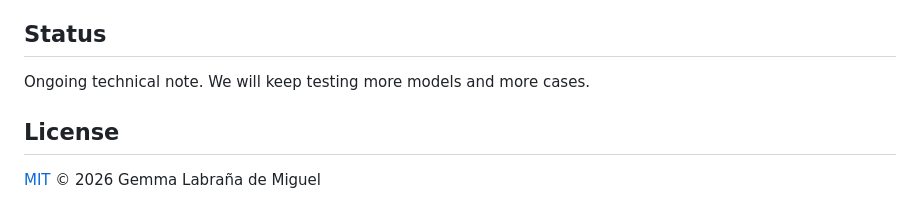
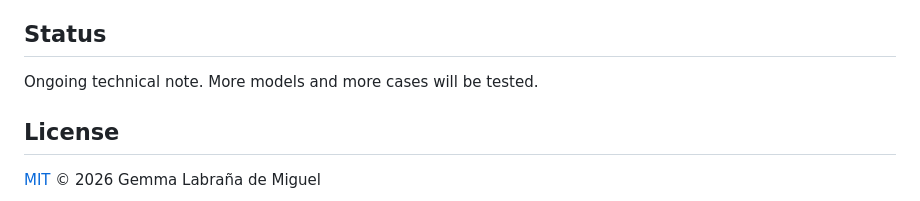
Before and after one commit to linngem/topoguard, a Markdown page: README.md, the part around the change. Drawn GitHub-style.

```diff
--- a/README.md
+++ b/README.md
@@ -82,7 +82,7 @@ cache is not committed; the analysed data are in `examples/results/`.
 
 ## Status
 
-Ongoing technical note. We will keep testing more models and more cases.
+Ongoing technical note. More models and more cases will be tested.
 
 ## License
 
```
Also changed, not shown: ARTICLE.md (+12 -11 lines).
